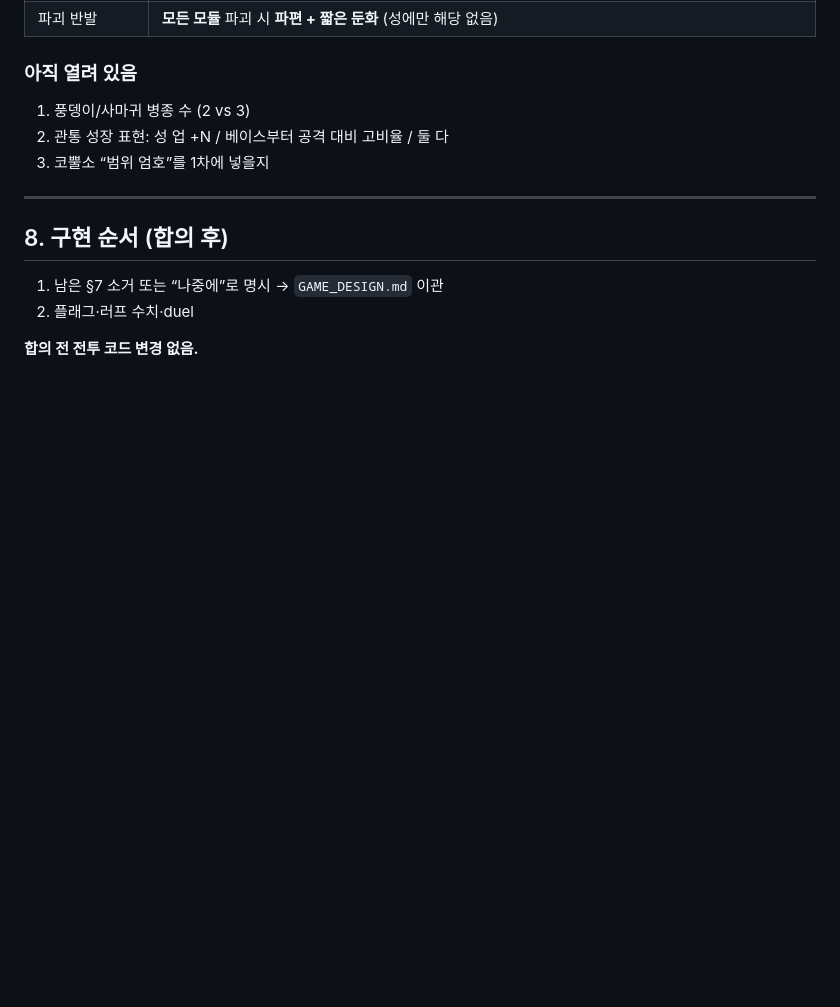
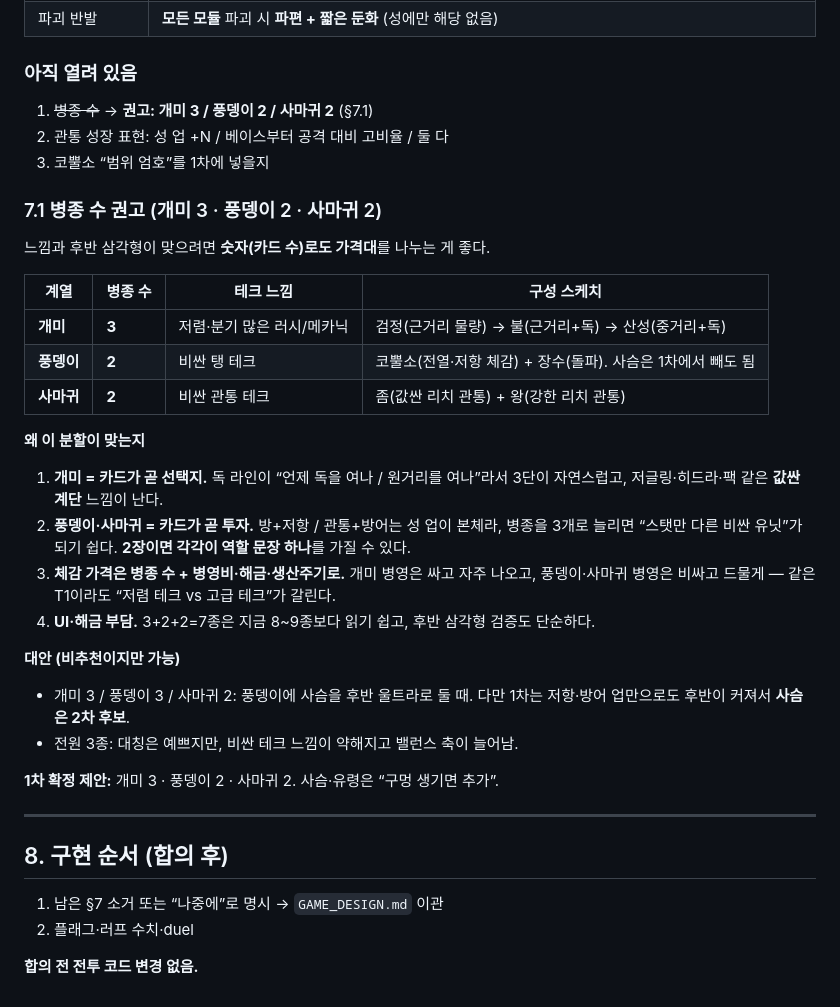
Before and after one commit to jasonleex1995/bug-empire, a Markdown page: docs/ROSTER_RPS_DESIGN.md, the part around the change. GitHub-like rendering; blank space fills up the shorter version.

Commit message:
Recommend unit counts: ants 3, beetle/mantis 2
Cheap swarm tech gets three rungs; expensive tank/pierce tech stays
at two distinct roles each.

Co-authored-by: jasonleex1995 <jasonleex1995@gmail.com>

```diff
--- a/docs/ROSTER_RPS_DESIGN.md
+++ b/docs/ROSTER_RPS_DESIGN.md
@@ -200,9 +200,33 @@
 | 파괴 반발 | **모든 모듈** 파괴 시 **파편 + 짧은 둔화** (성에만 해당 없음) |
 
 ### 아직 열려 있음
-1. 풍뎅이/사마귀 병종 수 (2 vs 3)
+1. ~~병종 수~~ → **권고: 개미 3 / 풍뎅이 2 / 사마귀 2** (§7.1)
 2. 관통 성장 표현: 성 업 +N / 베이스부터 공격 대비 고비율 / 둘 다
 3. 코뿔소 “범위 엄호”를 1차에 넣을지
+
+### 7.1 병종 수 권고 (개미 3 · 풍뎅이 2 · 사마귀 2)
+
+느낌과 후반 삼각형이 맞으려면 **숫자(카드 수)로도 가격대**를 나누는 게 좋다.
+
+| 계열 | 병종 수 | 테크 느낌 | 구성 스케치 |
+| --- | --- | --- | --- |
+| **개미** | **3** | 저렴·분기 많은 러시/메카닉 | 검정(근거리 물량) → 불(근거리+독) → 산성(중거리+독) |
+| **풍뎅이** | **2** | 비싼 탱 테크 | 코뿔소(전열·저항 체감) + 장수(돌파). 사슴은 1차에서 빼도 됨 |
+| **사마귀** | **2** | 비싼 관통 테크 | 좀(값싼 리치 관통) + 왕(강한 리치 관통) |
+
+**왜 이 분할이 맞는지**
+
+1. **개미 = 카드가 곧 선택지.** 독 라인이 “언제 독을 여나 / 원거리를 여나”라서 3단이 자연스럽고, 저글링·히드라·팩 같은 **값싼 계단** 느낌이 난다.
+2. **풍뎅이·사마귀 = 카드가 곧 투자.** 방+저항 / 관통+방어는 성 업이 본체라, 병종을 3개로 늘리면 “스탯만 다른 비싼 유닛”가 되기 쉽다. **2장이면 각각이 역할 문장 하나**를 가질 수 있다.
+3. **체감 가격은 병종 수 + 병영비·해금·생산주기로.** 개미 병영은 싸고 자주 나오고, 풍뎅이·사마귀 병영은 비싸고 드물게 — 같은 T1이라도 “저렴 테크 vs 고급 테크”가 갈린다.
+4. **UI·해금 부담.** 3+2+2=7종은 지금 8~9종보다 읽기 쉽고, 후반 삼각형 검증도 단순하다.
+
+**대안 (비추천이지만 가능)**
+
+- 개미 3 / 풍뎅이 3 / 사마귀 2: 풍뎅이에 사슴을 후반 울트라로 둘 때. 다만 1차는 저항·방어 업만으로도 후반이 커져서 **사슴은 2차 후보**.
+- 전원 3종: 대칭은 예쁘지만, 비싼 테크 느낌이 약해지고 밸런스 축이 늘어남.
+
+**1차 확정 제안:** 개미 3 · 풍뎅이 2 · 사마귀 2. 사슴·유령은 “구멍 생기면 추가”.
 
 ---
 
```
